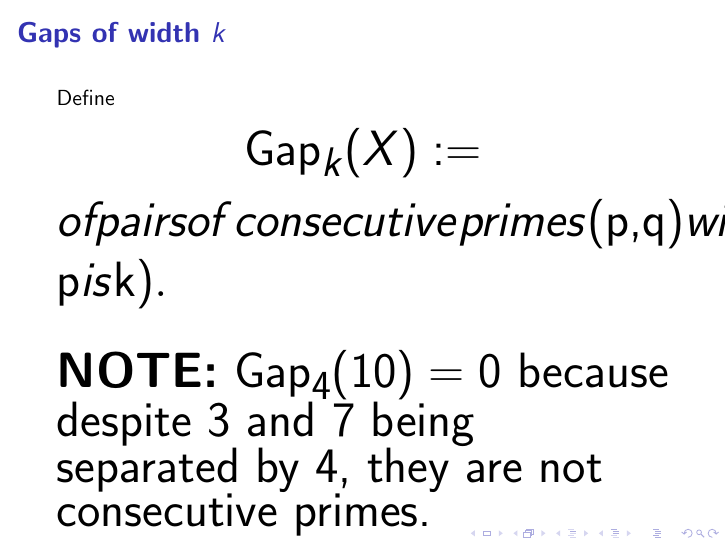
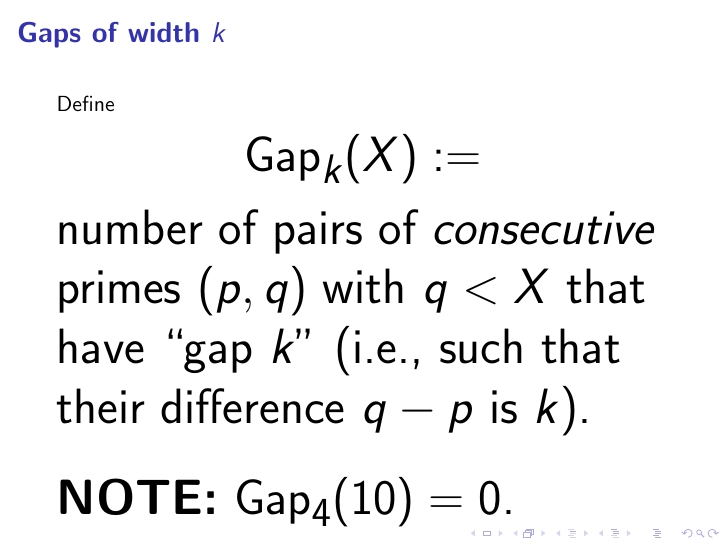
Before and after one commit to williamstein/rh, LaTeX slides (rh/slides.tex): page 16 of 29. Compiled offline with pdfLaTeX.

Commit message:
auto-commit

```diff
--- a/rh/slides.tex
+++ b/rh/slides.tex
@@ -281,14 +281,13 @@ Define
 {\Huge $$
   \Gap_{k}(X):=
 $$
-$of pairs of {\em consecutive} primes $(p,q)$ with
+number of pairs of {\em consecutive} primes $(p,q)$ with
 $q<X$ that have ``gap $k$'' (i.e., such that their difference $q-p$ is
 $k$).
 
 \vskip20pt
 
-{\bf NOTE:} $\Gap_{4}(10)=0$ because despite $3$ and $7$ being separated
-by $4$, they are not consecutive primes.}\end{frame}
+{\bf NOTE:} $\Gap_{4}(10)=0$.}\end{frame}
 \begin{frame}\frametitle{\bf Gap statistics}
 
 
```
